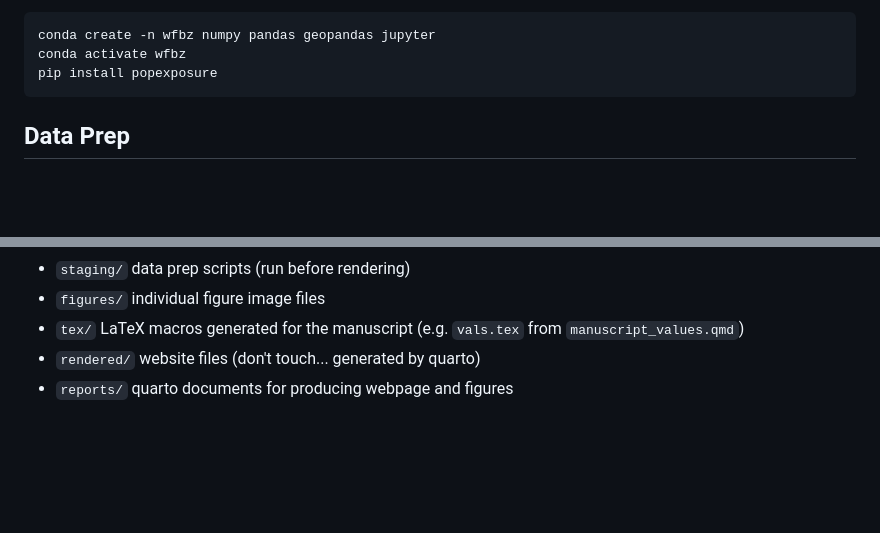
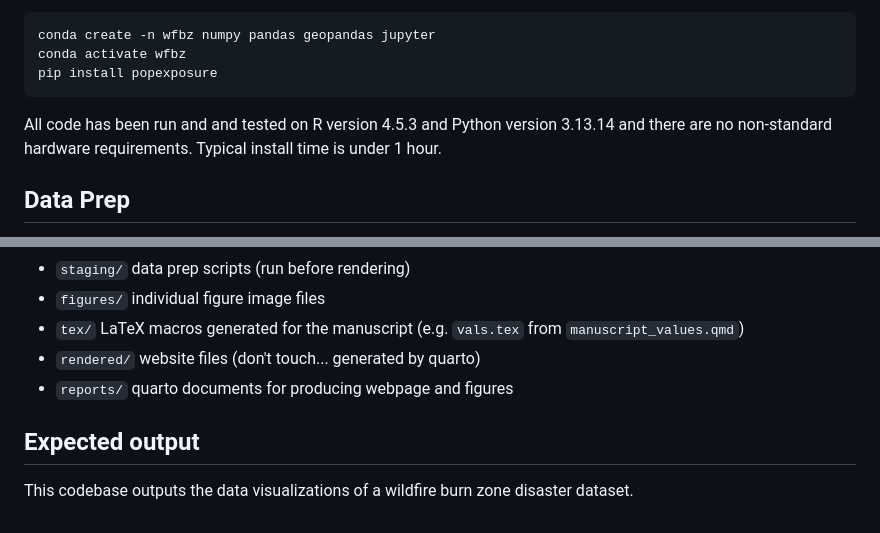
Before and after one commit to casey-cohort/wfbz_descriptives, a Markdown page: README.md, 2 parts joined by grey strips. Drawn GitHub-style; blank space fills up the shorter version.

Commit message:
Update README with installation and output details
Added installation details and expected output information.

````diff
--- a/README.md
+++ b/README.md
@@ -28,6 +28,7 @@ conda activate wfbz
 pip install popexposure
 ```
 
+All code has been run and and tested on R version 4.5.3 and Python version 3.13.14 and there are no non-standard hardware requirements. Typical install time is under 1 hour.
 
 ## Data Prep
 
@@ -118,3 +119,6 @@ quarto preview
 * `tex/` LaTeX macros generated for the manuscript (e.g. `vals.tex` from `manuscript_values.qmd`)
 * `rendered/` website files (don't touch... generated by quarto)
 * `reports/` quarto documents for producing webpage and figures
+
+## Expected output
+This codebase outputs the data visualizations of a wildfire burn zone disaster dataset.
````
